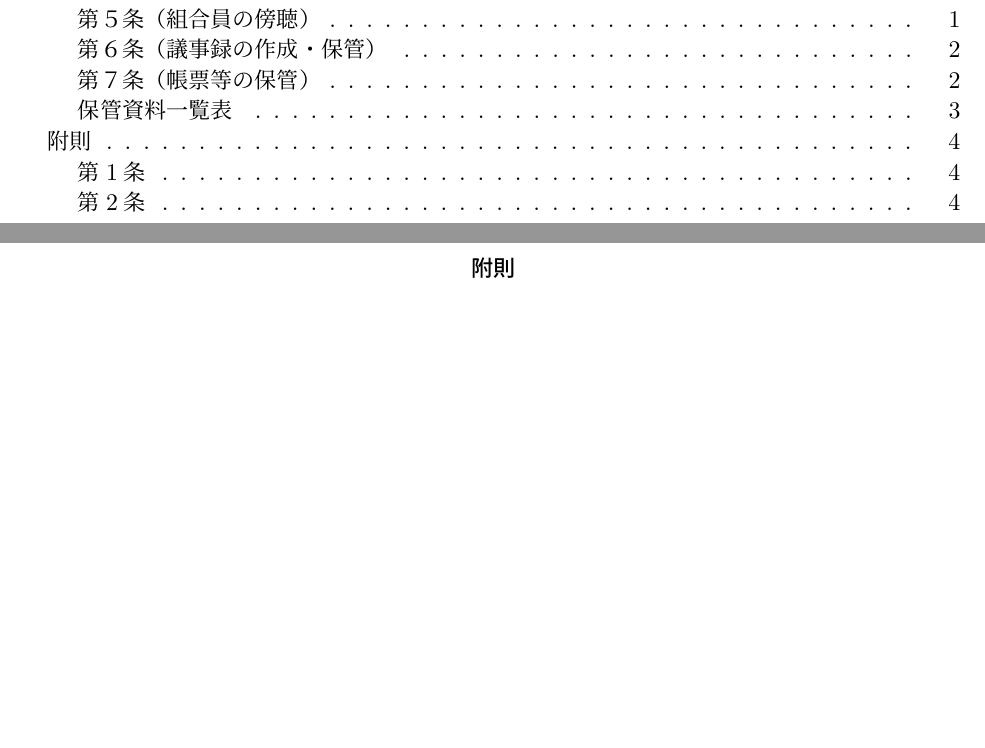
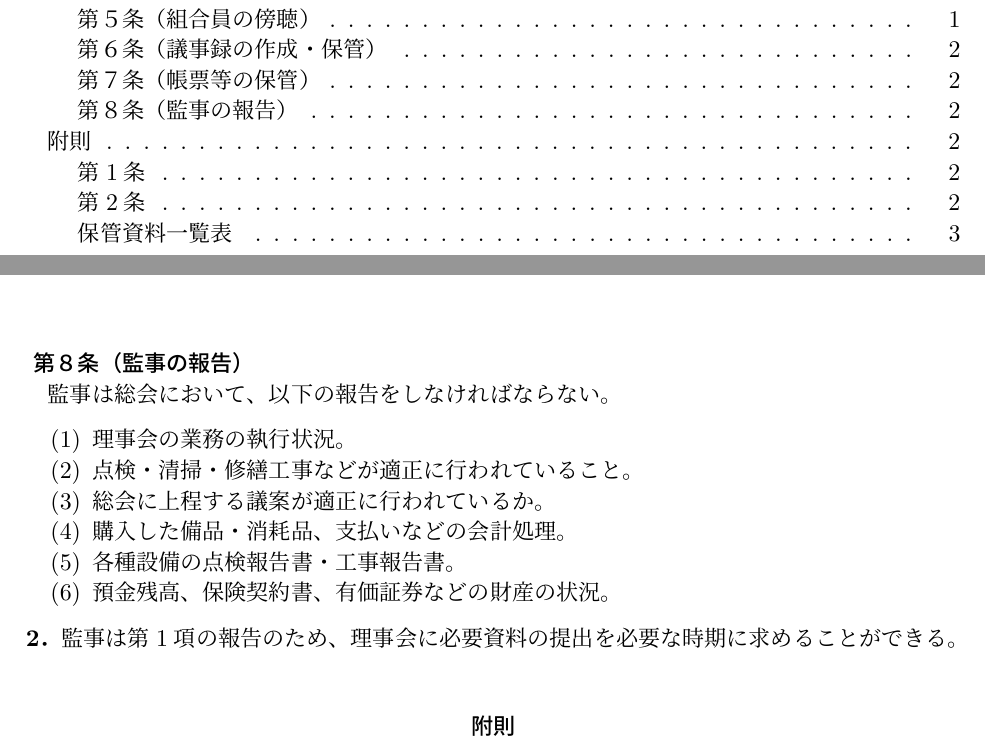
Before and after one commit to gotonorio/tex_rijikai, a LaTeX document (rijikai.tex): two parts of pages 1 and 5 of 5 before the commit and two parts of pages 1 and 3 of 4 after it, joined at a grey line, cut so that both start at the same text, the shorter picture padded with empty space. Compiled offline with upLaTeX and dvipdfmx.

Commit message:
監事の報告を追加

```diff
--- a/rijikai.tex
+++ b/rijikai.tex
@@ -112,7 +112,29 @@
 \subsubsection*{ 第７条（帳票等の保管）}
 \addcontentsline{toc}{subsubsection}{ 第７条（帳票等の保管）}
 理事会は別に定める保管書類一覧表の書類を保管しなければならない。\\
+\subsubsection*{ 第８条（監事の報告）}
+\addcontentsline{toc}{subsubsection}{ 第８条（監事の報告）}
+監事は総会において、以下の報告をしなければならない。
+\begin{enumerate}
+  \item 理事会の業務の執行状況。
+  \item 点検・清掃・修繕工事などが適正に行われていること。
+  \item 総会に上程する議案が適正に行われているか。
+  \item 購入した備品・消耗品、支払いなどの会計処理。
+  \item 各種設備の点検報告書・工事報告書。
+  \item 預金残高、保険契約書、有価証券などの財産の状況。
+\end{enumerate}
+\textbf{2．}監事は第1項の報告のため、理事会に必要資料の提出を必要な時期に求めることができる。
 
+\begin{center}
+\subsubsection*{附則}
+\addcontentsline{toc}{subsection}{附則}
+\end{center}
+\subsubsection*{第1条}
+\addcontentsline{toc}{subsubsection}{ 第1条}
+規約並びに本細則に定めのない事項は理事会の決定によるものとする。
+\subsubsection*{第2条}
+\addcontentsline{toc}{subsubsection}{ 第2条}
+この細則は、令和〇〇年〇月〇日から施行するものとする。
 
 % \newpage
 % \begin{figure}[tp]
```
Also changed, not shown: rijikai.tex (11 more changed lines).
